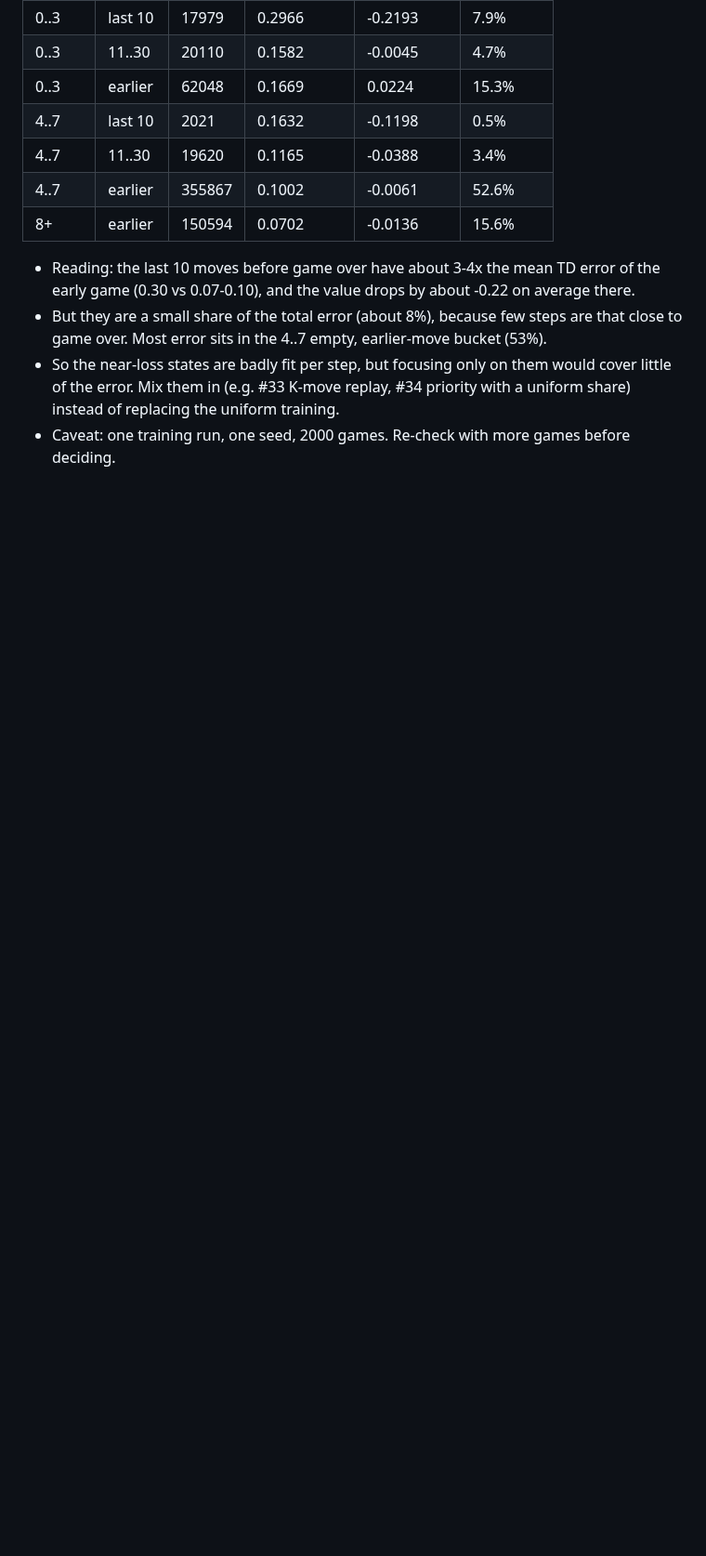
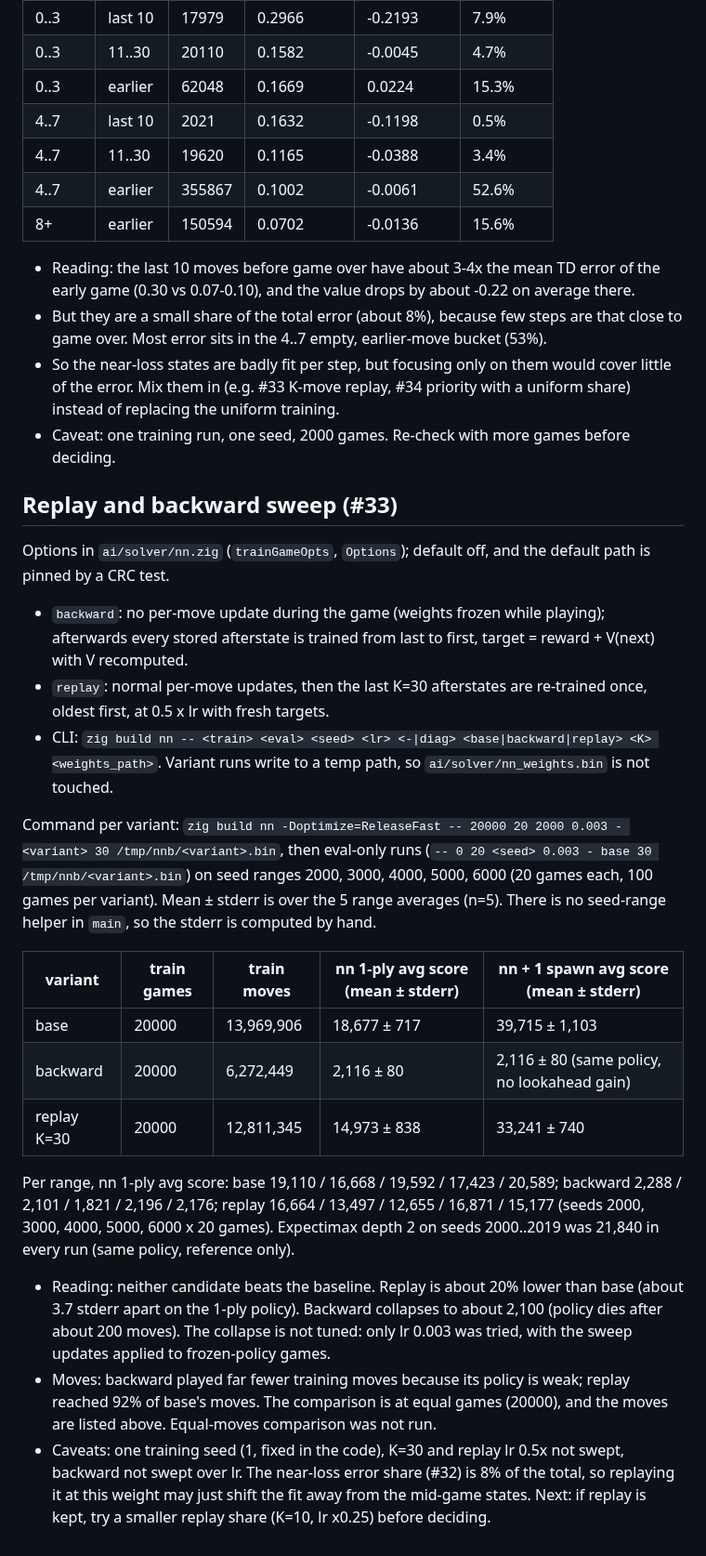
Before and after one commit to avocadoisi/Game.2048, a Markdown page: docs/solver-history.md, the part around the change. Shown at 93% size. GitHub-like rendering; blank space fills up the shorter version.

Commit message:
docs: record replay and backward sweep comparison (refs #33)

```diff
--- a/docs/solver-history.md
+++ b/docs/solver-history.md
@@ -196,3 +196,25 @@ Command: `zig build nn -Doptimize=ReleaseFast -- 2000 1 2000 0.003 diag` (2000 t
 - But they are a small share of the total error (about 8%), because few steps are that close to game over. Most error sits in the 4..7 empty, earlier-move bucket (53%).
 - So the near-loss states are badly fit per step, but focusing only on them would cover little of the error. Mix them in (e.g. #33 K-move replay, #34 priority with a uniform share) instead of replacing the uniform training.
 - Caveat: one training run, one seed, 2000 games. Re-check with more games before deciding.
+
+## Replay and backward sweep (#33)
+
+Options in `ai/solver/nn.zig` (`trainGameOpts`, `Options`); default off, and the default path is pinned by a CRC test.
+- `backward`: no per-move update during the game (weights frozen while playing); afterwards every stored afterstate is trained from last to first, target = reward + V(next) with V recomputed.
+- `replay`: normal per-move updates, then the last K=30 afterstates are re-trained once, oldest first, at 0.5 x lr with fresh targets.
+- CLI: `zig build nn -- <train> <eval> <seed> <lr> <-|diag> <base|backward|replay> <K> <weights_path>`. Variant runs write to a temp path, so `ai/solver/nn_weights.bin` is not touched.
+
+Command per variant: `zig build nn -Doptimize=ReleaseFast -- 20000 20 2000 0.003 - <variant> 30 /tmp/nnb/<variant>.bin`, then eval-only runs (`-- 0 20 <seed> 0.003 - base 30 /tmp/nnb/<variant>.bin`) on seed ranges 2000, 3000, 4000, 5000, 6000 (20 games each, 100 games per variant).
+Mean ± stderr is over the 5 range averages (n=5). There is no seed-range helper in `main`, so the stderr is computed by hand.
+
+| variant | train games | train moves | nn 1-ply avg score (mean ± stderr) | nn + 1 spawn avg score (mean ± stderr) |
+|---|---|---|---|---|
+| base | 20000 | 13,969,906 | 18,677 ± 717 | 39,715 ± 1,103 |
+| backward | 20000 | 6,272,449 | 2,116 ± 80 | 2,116 ± 80 (same policy, no lookahead gain) |
+| replay K=30 | 20000 | 12,811,345 | 14,973 ± 838 | 33,241 ± 740 |
+
+Per range, nn 1-ply avg score: base 19,110 / 16,668 / 19,592 / 17,423 / 20,589; backward 2,288 / 2,101 / 1,821 / 2,196 / 2,176; replay 16,664 / 13,497 / 12,655 / 16,871 / 15,177 (seeds 2000, 3000, 4000, 5000, 6000 x 20 games). Expectimax depth 2 on seeds 2000..2019 was 21,840 in every run (same policy, reference only).
+
+- Reading: neither candidate beats the baseline. Replay is about 20% lower than base (about 3.7 stderr apart on the 1-ply policy). Backward collapses to about 2,100 (policy dies after about 200 moves). The collapse is not tuned: only lr 0.003 was tried, with the sweep updates applied to frozen-policy games.
+- Moves: backward played far fewer training moves because its policy is weak; replay reached 92% of base's moves. The comparison is at equal games (20000), and the moves are listed above. Equal-moves comparison was not run.
+- Caveats: one training seed (1, fixed in the code), K=30 and replay lr 0.5x not swept, backward not swept over lr. The near-loss error share (#32) is 8% of the total, so replaying it at this weight may just shift the fit away from the mid-game states. Next: if replay is kept, try a smaller replay share (K=10, lr x0.25) before deciding.
```
